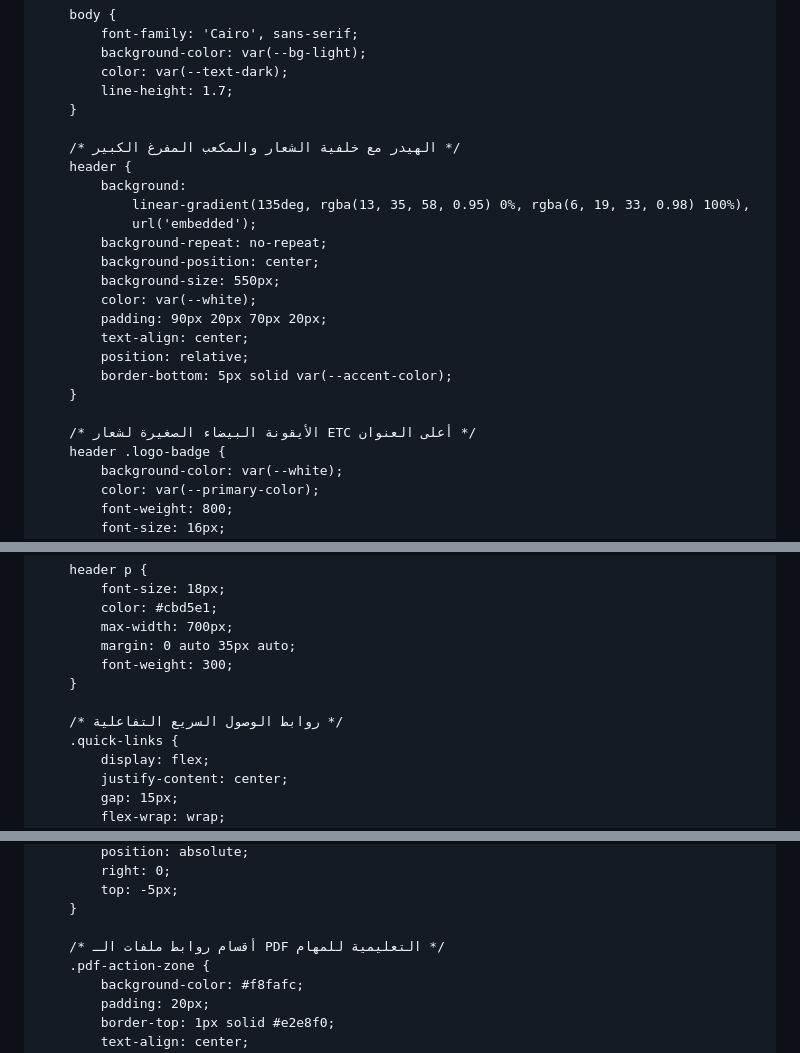
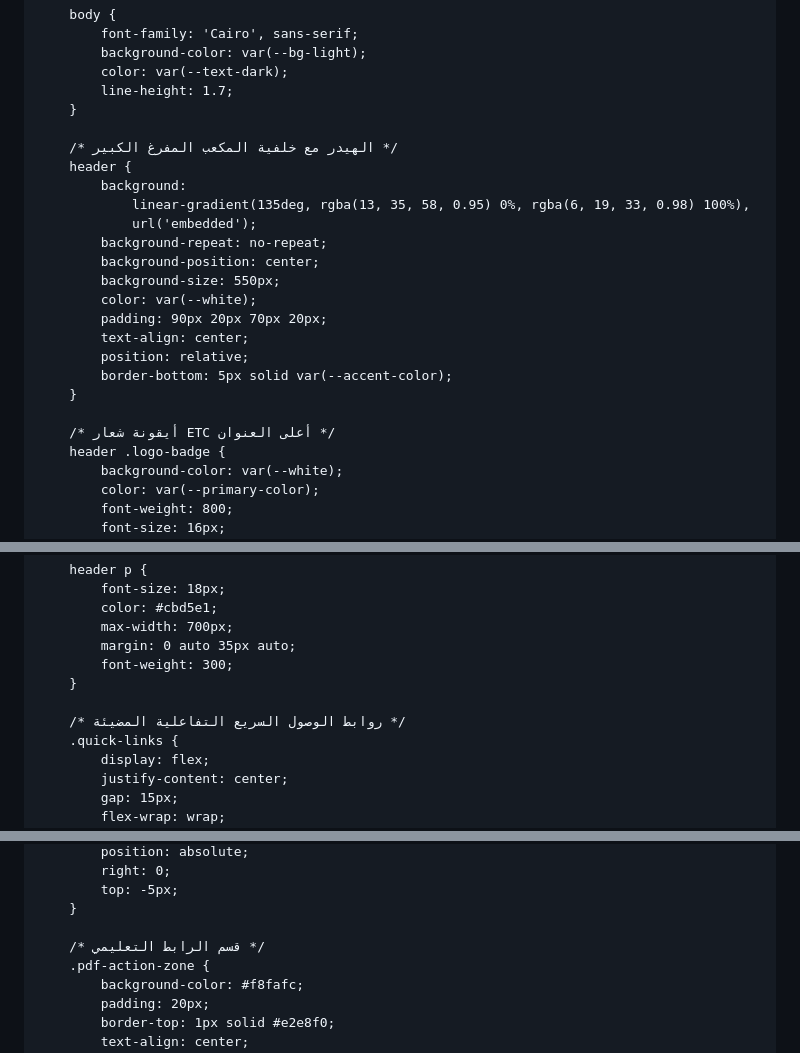
Before and after one commit to Sattam-Alghamdi/ETC-Sanad-guide-From-Members, a Markdown page: README.md, 3 parts joined by grey strips. Rendered like a GitHub page.

```diff
--- a/README.md
+++ b/README.md
@@ -32,7 +32,7 @@
             line-height: 1.7;
         }
 
-        /* الهيدر مع خلفية الشعار والمكعب المفرغ الكبير */
+        /* الهيدر مع خلفية المكعب المفرغ الكبير */
         header {
             background:
                 linear-gradient(135deg, rgba(13, 35, 58, 0.95) 0%, rgba(6, 19, 33, 0.98) 100%),
@@ -47,7 +47,7 @@
             border-bottom: 5px solid var(--accent-color);
         }
 
-        /* الأيقونة البيضاء الصغيرة لشعار ETC أعلى العنوان */
+        /* أيقونة شعار ETC أعلى العنوان */
         header .logo-badge {
             background-color: var(--white);
             color: var(--primary-color);
@@ -76,7 +76,7 @@
             font-weight: 300;
         }
 
-        /* روابط الوصول السريع التفاعلية */
+        /* روابط الوصول السريع التفاعلية المضيئة */
         .quick-links {
             display: flex;
             justify-content: center;
@@ -247,7 +247,7 @@
             top: -5px;
         }
 
-        /* أقسام روابط ملفات الـ PDF التعليمية للمهام */
+        /* قسم الرابط التعليمي */
         .pdf-action-zone {
             background-color: #f8fafc;
             padding: 20px;
```
